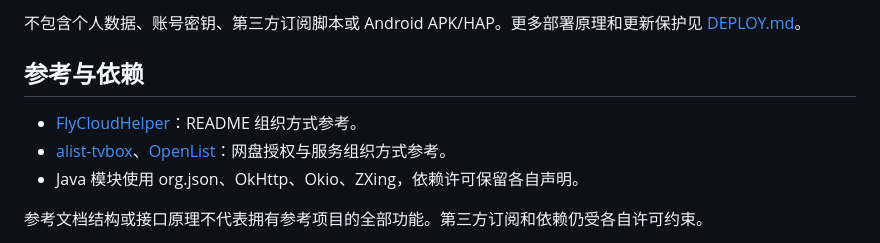
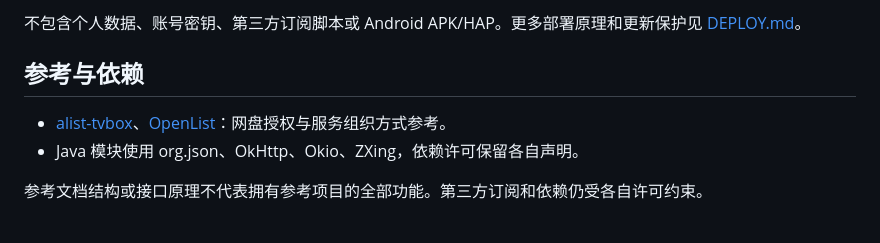
Before and after one commit to Honanhui/okbox-list, a Markdown page: README.md, the part around the change. GitHub-like rendering.

```diff
--- a/README.md
+++ b/README.md
@@ -232,7 +232,6 @@ Cat 内部服务为 `127.0.0.1:9988`，无需对外开放。公网部署应配
 
 ## 参考与依赖
 
-- [FlyCloudHelper](https://github.com/fbinba3955/FlyCloudHelper)：README 组织方式参考。
 - [alist-tvbox](https://github.com/power721/alist-tvbox)、[OpenList](https://github.com/OpenListTeam/OpenList)：网盘授权与服务组织方式参考。
 - Java 模块使用 org.json、OkHttp、Okio、ZXing，依赖许可保留各自声明。
 
```
